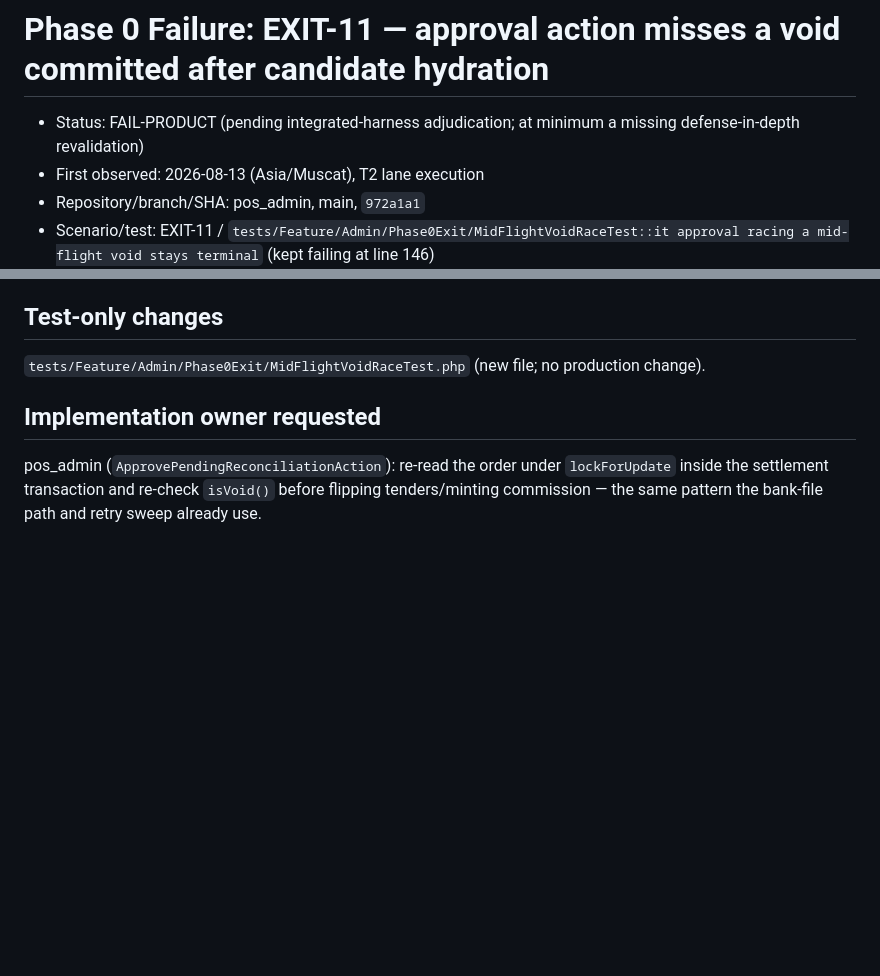
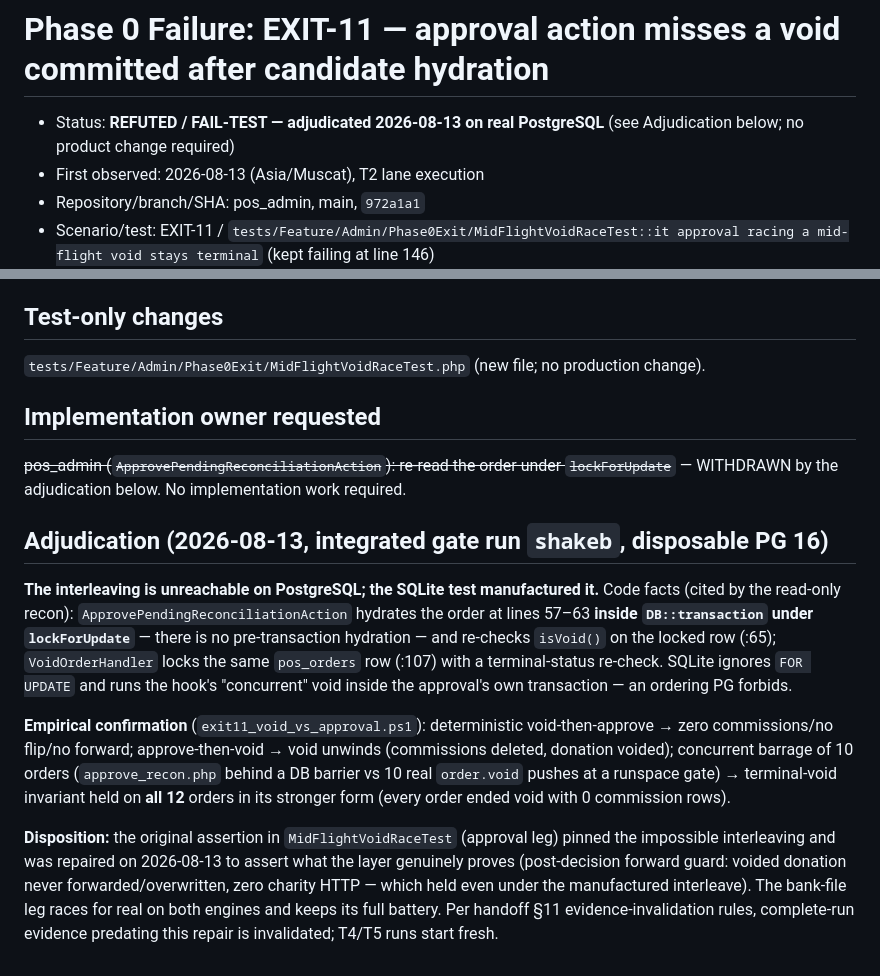
Before and after one commit to alsawaqi/pos_machine, a Markdown page: docs/phase0_failures/FAIL-EXIT-11-admin-approval-void-race.md, 2 parts joined by grey strips. Rendered like a GitHub page; blank space fills up the shorter version.

Commit message:
Docs: adjudicate FAIL-EXIT-11 as refuted on real PostgreSQL
Approval hydrates under FOR UPDATE inside its transaction; void serializes
on the same row lock. Deterministic legs + 10-order concurrent barrage all
terminal-void with zero commissions. SQLite test repaired accordingly.

Co-Authored-By: Claude Fable 5 <noreply@anthropic.com>

```diff
--- a/docs/phase0_failures/FAIL-EXIT-11-admin-approval-void-race.md
+++ b/docs/phase0_failures/FAIL-EXIT-11-admin-approval-void-race.md
@@ -1,6 +1,6 @@
 # Phase 0 Failure: EXIT-11 — approval action misses a void committed after candidate hydration
 
-- Status: FAIL-PRODUCT (pending integrated-harness adjudication; at minimum a missing defense-in-depth revalidation)
+- Status: **REFUTED / FAIL-TEST — adjudicated 2026-08-13 on real PostgreSQL** (see Adjudication below; no product change required)
 - First observed: 2026-08-13 (Asia/Muscat), T2 lane execution
 - Repository/branch/SHA: pos_admin, main, `972a1a1`
 - Scenario/test: EXIT-11 / `tests/Feature/Admin/Phase0Exit/MidFlightVoidRaceTest::it approval racing a mid-flight void stays terminal` (kept failing at line 146)
@@ -26,4 +26,26 @@ If live: permanent phantom commission rows on a voided sale (the only deleter al
 `tests/Feature/Admin/Phase0Exit/MidFlightVoidRaceTest.php` (new file; no production change).
 
 ## Implementation owner requested
-pos_admin (`ApprovePendingReconciliationAction`): re-read the order under `lockForUpdate` inside the settlement transaction and re-check `isVoid()` before flipping tenders/minting commission — the same pattern the bank-file path and retry sweep already use.
+~~pos_admin (`ApprovePendingReconciliationAction`): re-read the order under `lockForUpdate`~~ — WITHDRAWN by the adjudication below. No implementation work required.
+
+## Adjudication (2026-08-13, integrated gate run `shakeb`, disposable PG 16)
+
+**The interleaving is unreachable on PostgreSQL; the SQLite test manufactured it.** Code facts
+(cited by the read-only recon): `ApprovePendingReconciliationAction` hydrates the order at
+lines 57–63 **inside `DB::transaction` under `lockForUpdate`** — there is no pre-transaction
+hydration — and re-checks `isVoid()` on the locked row (:65); `VoidOrderHandler` locks the same
+`pos_orders` row (:107) with a terminal-status re-check. SQLite ignores `FOR UPDATE` and runs
+the hook's "concurrent" void inside the approval's own transaction — an ordering PG forbids.
+
+**Empirical confirmation** (`exit11_void_vs_approval.ps1`): deterministic void-then-approve →
+zero commissions/no flip/no forward; approve-then-void → void unwinds (commissions deleted,
+donation voided); concurrent barrage of 10 orders (`approve_recon.php` behind a DB barrier vs
+10 real `order.void` pushes at a runspace gate) → terminal-void invariant held on **all 12**
+orders in its stronger form (every order ended void with 0 commission rows).
+
+**Disposition:** the original assertion in `MidFlightVoidRaceTest` (approval leg) pinned the
+impossible interleaving and was repaired on 2026-08-13 to assert what the layer genuinely
+proves (post-decision forward guard: voided donation never forwarded/overwritten, zero charity
+HTTP — which held even under the manufactured interleave). The bank-file leg races for real on
+both engines and keeps its full battery. Per handoff §11 evidence-invalidation rules, complete-run
+evidence predating this repair is invalidated; T4/T5 runs start fresh.
```
